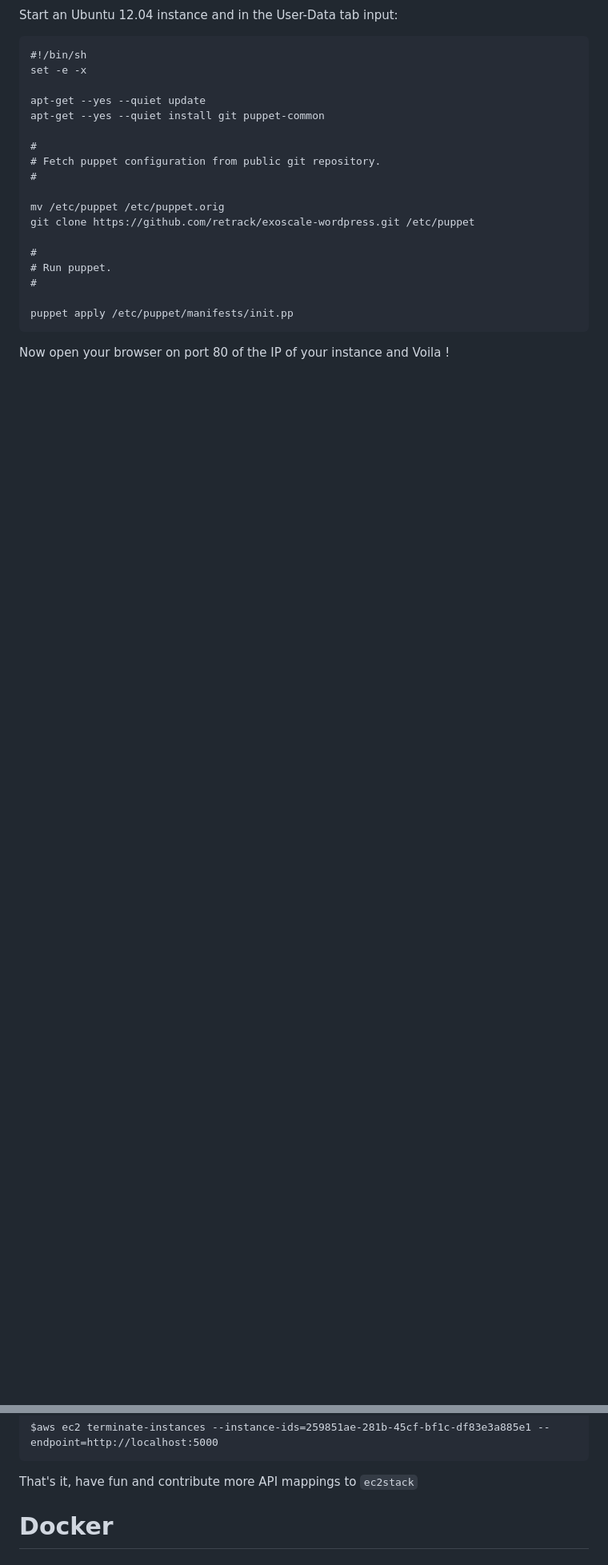
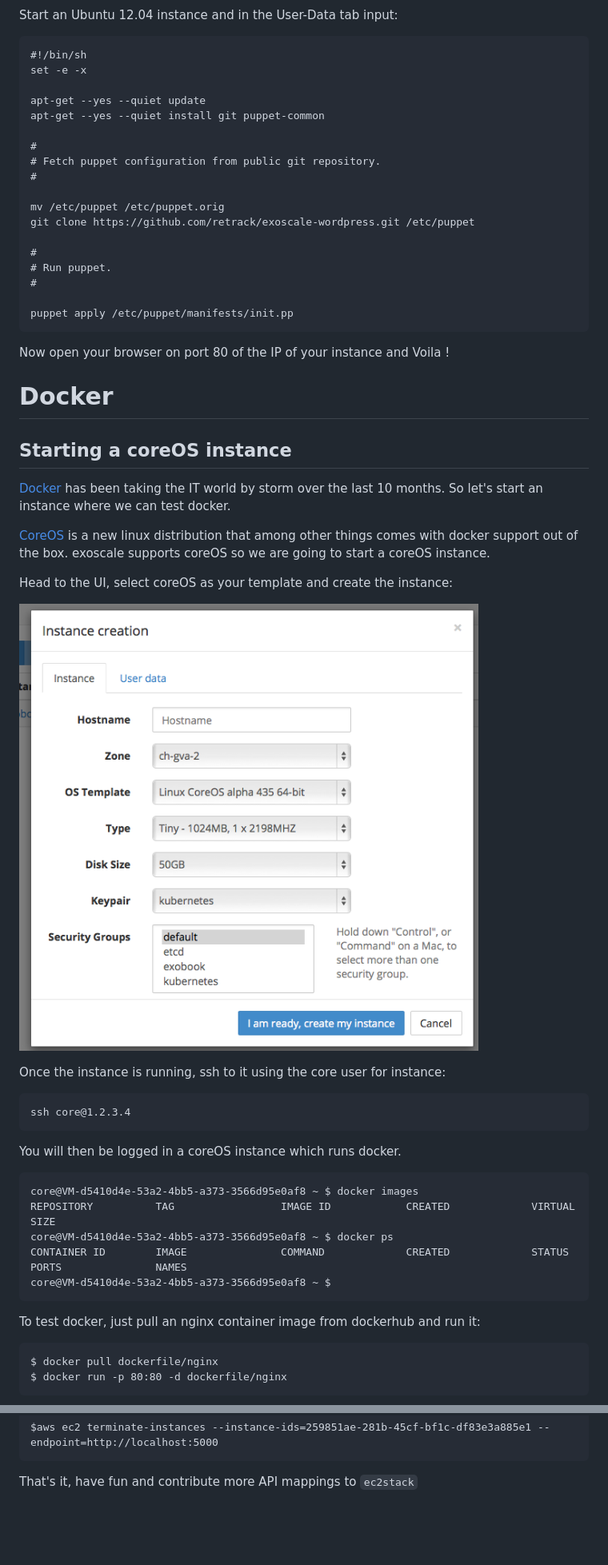
Before and after one commit to sebgoa/runseb.github.io, a Markdown page: ONEPAGE.md, 2 parts joined by grey strips. Shown: that part at 80% size. Rendered like a GitHub page; pictures changed too: images/coreos.png (added); blank space fills up the shorter version.

```diff
--- a/ONEPAGE.md
+++ b/ONEPAGE.md
@@ -112,3 +112,35 @@ Start an Ubuntu 12.04 instance and in the User-Data tab input:
     puppet apply /etc/puppet/manifests/init.pp
 
 Now open your browser on port 80 of the IP of your instance and Voila !
+
+Docker
+======
+
+Starting a coreOS instance
+--------------------------
+
+[Docker](http://www.docker.com) has been taking the IT world by storm over the last 10 months. So let's start an instance where we can test docker.
+
+[CoreOS](http://coreos.com) is a new linux distribution that among other things comes with docker support out of the box. exoscale supports coreOS so we are going to start a coreOS instance.
+
+Head to the UI, select coreOS as your template and create the instance:
+
+![coreOS template](./images/coreos.png)
+
+Once the instance is running, ssh to it using the core user for instance:
+
+    ssh core@1.2.3.4
+
+You will then be logged in a coreOS instance which runs docker.
+
+    core@VM-d5410d4e-53a2-4bb5-a373-3566d95e0af8 ~ $ docker images
+    REPOSITORY          TAG                 IMAGE ID            CREATED             VIRTUAL SIZE
+    core@VM-d5410d4e-53a2-4bb5-a373-3566d95e0af8 ~ $ docker ps
+    CONTAINER ID        IMAGE               COMMAND             CREATED             STATUS              PORTS               NAMES
+    core@VM-d5410d4e-53a2-4bb5-a373-3566d95e0af8 ~ $
+
+To test docker, just pull an nginx container image from dockerhub and run it:
+
+    $ docker pull dockerfile/nginx
+    $ docker run -p 80:80 -d dockerfile/nginx
+
@@ -800,6 +874,3 @@ And terminate them:
     $aws ec2 terminate-instances --instance-ids=259851ae-281b-45cf-bf1c-df83e3a885e1 --endpoint=http://localhost:5000
 
 That's it, have fun and contribute more API mappings to `ec2stack`
-
-Docker
-======
```
Also changed, not shown: other parts of ONEPAGE.md (+42 -0 lines), images/es.png (added).
